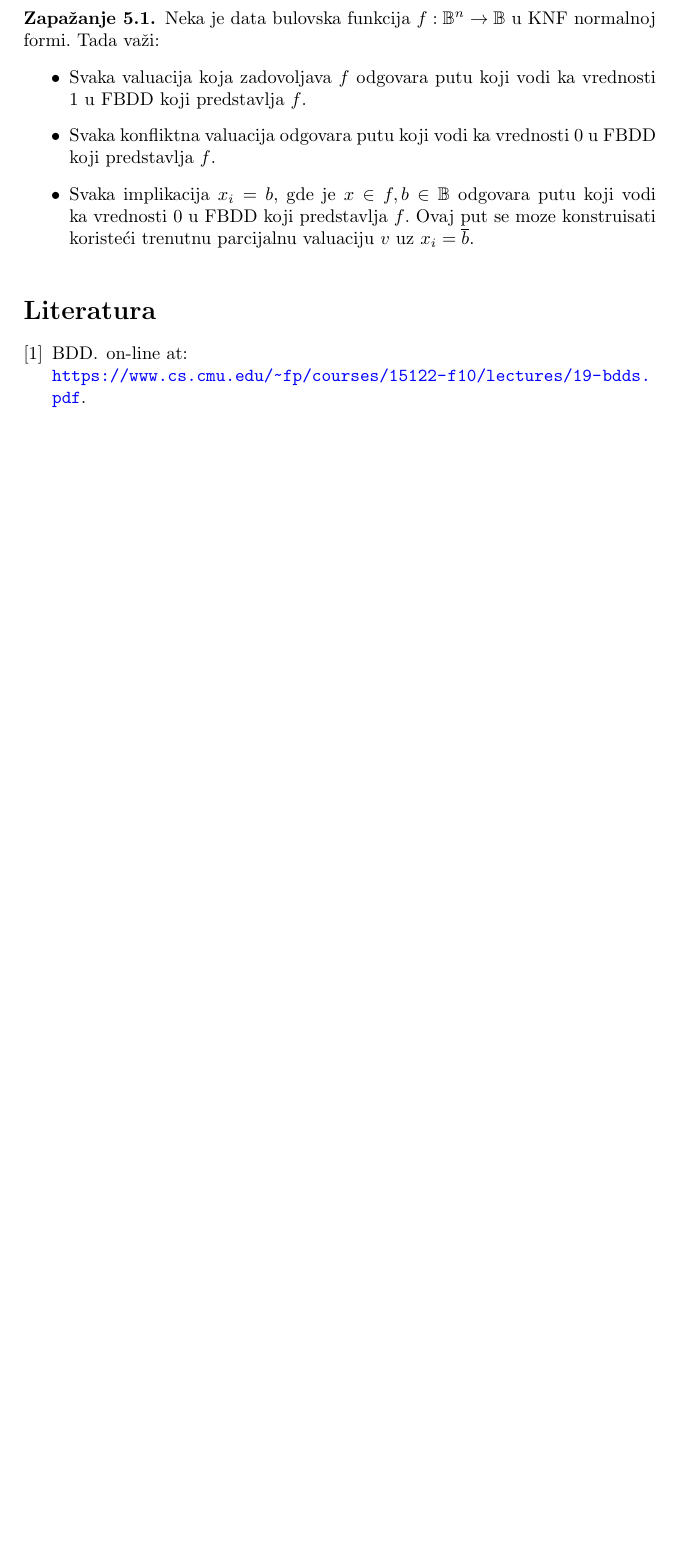
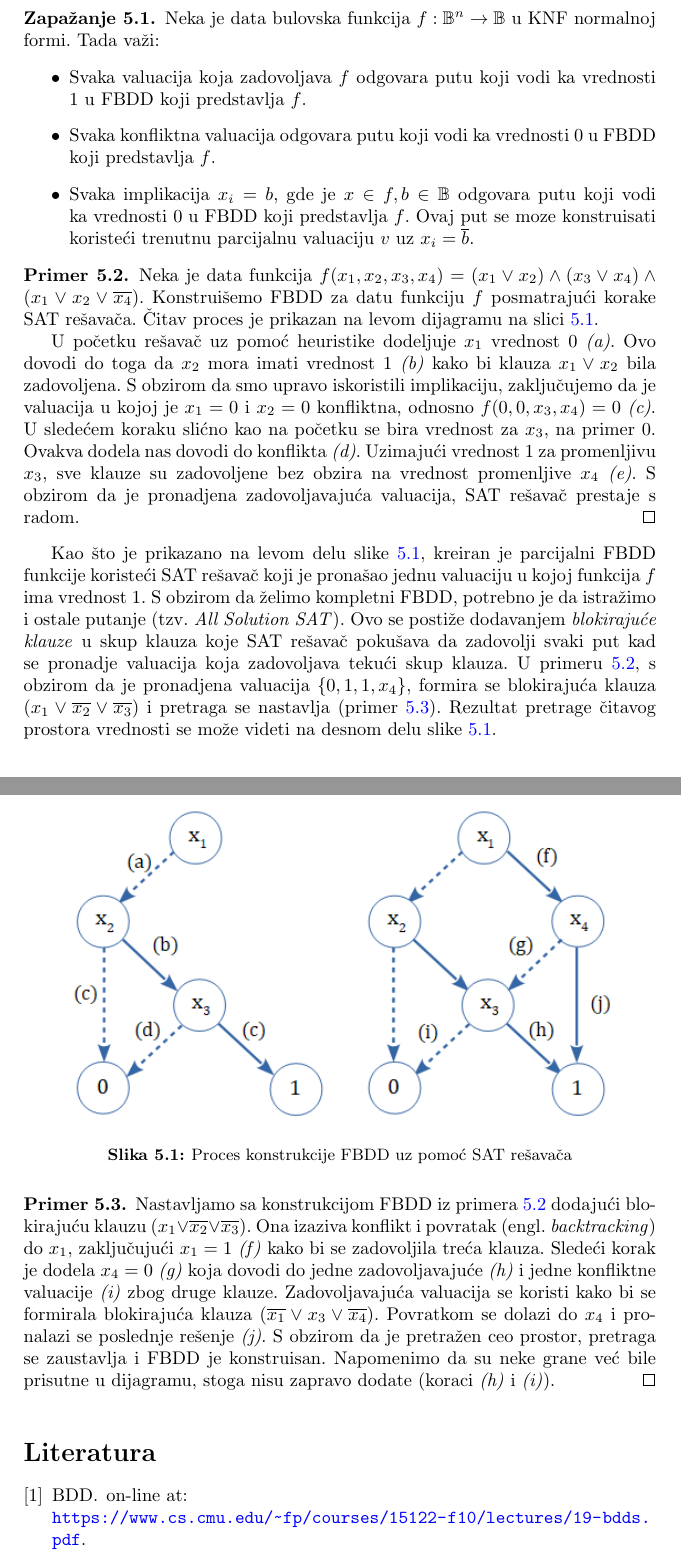
Before and after one commit to ivan-ristovic/BDD, a LaTeX document (paper/seminarski.tex, which reads paper/delovi/14_fbdd.tex): part of page 6 of 6 before the commit and two parts of pages 6 and 7 of 7 after it, the two joined at a grey line, cut so that both start at the same text, the shorter picture padded with empty space. Compiled offline with pdfLaTeX.

Commit message:
[Parts] FBDD construction

```diff
--- a/paper/delovi/14_fbdd.tex
+++ b/paper/delovi/14_fbdd.tex
@@ -24,4 +24,25 @@ SAT re\v{s}ava\v{c}i pronalaze valuaciju $v$ takvu da je $f(v) = 1$ za datu funk
     \end{itemize}
 \end{obsn}
 
-% TODO PRIMER?
+\begin{exmp}
+    Neka je data funkcija $f(x_{1}, x_{2}, x_{3}, x_{4}) = (x_{1} \vee x_{2}) \wedge (x_{3} \vee x_{4}) \wedge (x_{1} \vee x_{2} \vee \overline{x_{4}})$. Konstrui\v{s}emo FBDD za datu funkciju $f$ posmatraju\'c{}i korake SAT re\v{s}ava\v{c}a. \v{C}itav proces je prikazan na levom dijagramu na slici \ref{diag:FBDDConstruction}.
+
+    U po\v{c}etku re\v{s}ava\v{c} uz pomo\'c{} heuristike dodeljuje $x_{1}$ vrednost $0$ \textit{(a)}. Ovo dovodi do toga da $x_{2}$ mora imati vrednost $1$ \textit{(b)} kako bi klauza $x_{1} \vee x_{2}$ bila zadovoljena. S obzirom da smo upravo iskoristili implikaciju, zaklju\v{c}ujemo da je valuacija u kojoj je $x_{1} = 0$ i $x_{2} = 0$ konfliktna, odnosno $f(0, 0, x_{3}, x_{4}) = 0$ \textit{(c)}. U slede\'c{}em koraku sli\'c{}no kao na po\v{c}etku se bira vrednost za $x_{3}$, na primer $0$. Ovakva dodela nas dovodi do konflikta \textit{(d)}. Uzimaju\'c{}i vrednost $1$ za promenljivu $x_{3}$, sve klauze su zadovoljene bez obzira na vrednost promenljive $x_{4}$ \textit{(e)}. S obzirom da je pronadjena zadovoljavaju\'c{}a valuacija, SAT re\v{s}ava\v{c} prestaje s radom.
+    \label{exmp:FBDDConstruction1}
+    \qed
+\end{exmp}
+
+Kao \v{s}to je prikazano na levom delu slike \ref{diag:FBDDConstruction}, kreiran je parcijalni FBDD funkcije koriste\'c{}i SAT re\v{s}ava\v{c} koji je prona\v{s}ao jednu valuaciju u kojoj funkcija $f$ ima vrednost $1$. S obzirom da \v{z}elimo kompletni FBDD, potrebno je da istra\v{z}imo i ostale putanje (tzv. \emph{All Solution SAT}). Ovo se posti\v{z}e dodavanjem \emph{blokiraju\'c{}e klauze} u skup klauza koje SAT re\v{s}ava\v{c} poku\v{s}ava da zadovolji svaki put kad se pronadje valuacija koja zadovoljava teku\'c{}i skup klauza. U primeru \ref{exmp:FBDDConstruction1}, s obzirom da je pronadjena valuacija $\{0, 1, 1, x_{4}\}$, formira se blokiraju\'c{}a klauza $(x_{1} \vee \overline{x_{2}} \vee \overline{x_{3}})$ i pretraga se nastavlja (primer \ref{exmp:FBDDConstruction2}). Rezultat pretrage \v{c}itavog prostora vrednosti se mo\v{z}e videti na desnom delu slike \ref{diag:FBDDConstruction}.
+
+\begin{figure}[H]
+    \centering
+    \includegraphics[scale=0.8]{slike/FBDD_Construction.PNG}
+    \caption{Proces konstrukcije FBDD uz pomo\'c{} SAT re\v{s}ava\v{c}a}
+    \label{diag:FBDDConstruction}
+\end{figure}
+
+\begin{exmp}
+    Nastavljamo sa konstrukcijom FBDD iz primera \ref{exmp:FBDDConstruction1} dodaju\'c{}i blokiraju\'c{}u klauzu $(x_{1} \vee \overline{x_{2}} \vee \overline{x_{3}})$. Ona izaziva konflikt i povratak (engl. \emph{backtracking}) do $x_{1}$, zaklju\v{c}uju\'c{}i $x_{1} = 1$ \textit{(f)} kako bi se zadovoljila tre\'c{}a klauza. Slede\'c{}i korak je dodela $x_{4} = 0$ \textit{(g)} koja dovodi do jedne zadovoljavaju\'c{}e \textit{(h)} i jedne konfliktne valuacije \textit{(i)} zbog druge klauze. Zadovoljavaju\'c{}a valuacija se koristi kako bi se formirala blokiraju\'c{}a klauza $(\overline{x_{1}} \vee x_{3} \vee \overline{x_{4}})$. Povratkom se dolazi do $x_{4}$ i pronalazi se poslednje re\v{s}enje \textit{(j)}. S obzirom da je pretra\v{z}en ceo prostor, pretraga se zaustavlja i FBDD je konstruisan. Napomenimo da su neke grane ve\'c{} bile prisutne u dijagramu, stoga nisu zapravo dodate (koraci \textit{(h)} i \textit{(i)}).
+    \label{exmp:FBDDConstruction2}
+    \qed
+\end{exmp}
```
Also changed, not shown: paper/slike/FBDD_Construction.PNG (added).
